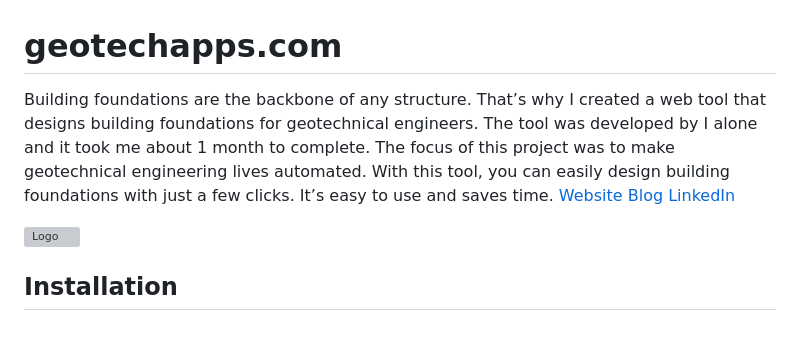
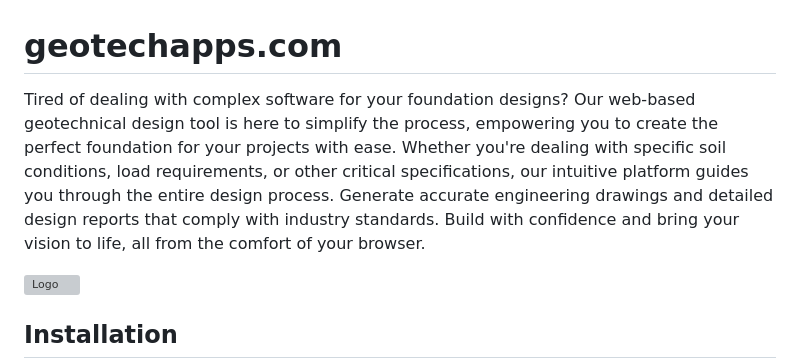
Before and after one commit to GideonAmhaG/geotechapps, a Markdown page: README.md, the part around the change. GitHub-like rendering; blank space fills up the shorter version; grey boxes are pictures that could not be loaded.

```diff
--- a/README.md
+++ b/README.md
@@ -1,11 +1,7 @@
 
 # geotechapps.com
 
-Building foundations are the backbone of any structure. That’s why I created a web tool that designs building foundations for geotechnical engineers. The tool was developed by I alone and it took me about 1 month to complete. The focus of this project was to make geotechnical engineering lives automated. With this tool, you can easily design building foundations with just a few clicks. It’s easy to use and saves time.
-[Website](https://geotechapps.com/)
-[Blog](https://geotechappsgideon.blogspot.com/2023/07/how-i-made-my-first-software-civil.html)
-[LinkedIn](https://www.linkedin.com/in/gideon-amha-g/)
-
+Tired of dealing with complex software for your foundation designs? Our web-based geotechnical design tool is here to simplify the process, empowering you to create the perfect foundation for your projects with ease. Whether you're dealing with specific soil conditions, load requirements, or other critical specifications, our intuitive platform guides you through the entire design process. Generate accurate engineering drawings and detailed design reports that comply with industry standards. Build with confidence and bring your vision to life, all from the comfort of your browser.
 
 
 ![Logo](https://github.com/GideonAmhaG/portfolio_project/blob/main/logorot.png)
```
